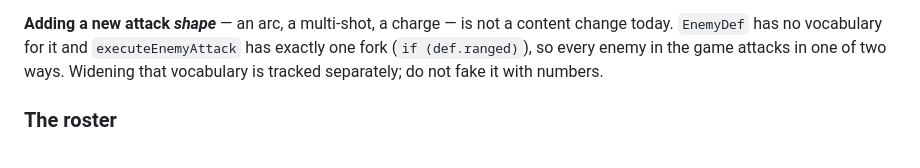
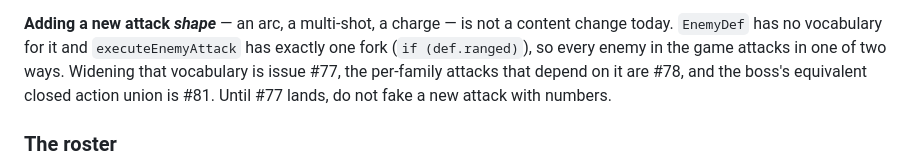
Before and after one commit to HiveMind-Crew/hive_legends, a Markdown page: docs/COMBAT.md, the part around the change. GitHub-like rendering.

```diff
--- a/docs/COMBAT.md
+++ b/docs/COMBAT.md
@@ -465,8 +465,9 @@ monster.
 **Adding a new attack *shape*** — an arc, a multi-shot, a charge — is not a
 content change today. `EnemyDef` has no vocabulary for it and
 `executeEnemyAttack` has exactly one fork (`if (def.ranged)`), so every enemy in
-the game attacks in one of two ways. Widening that vocabulary is tracked
-separately; do not fake it with numbers.
+the game attacks in one of two ways. Widening that vocabulary is issue #77, the
+per-family attacks that depend on it are #78, and the boss's equivalent closed
+action union is #81. Until #77 lands, do not fake a new attack with numbers.
 
 <!-- BEGIN GENERATED: bestiary-tables -->
 
```
Also changed, not shown: CLAUDE.md (+2 -2 lines).
